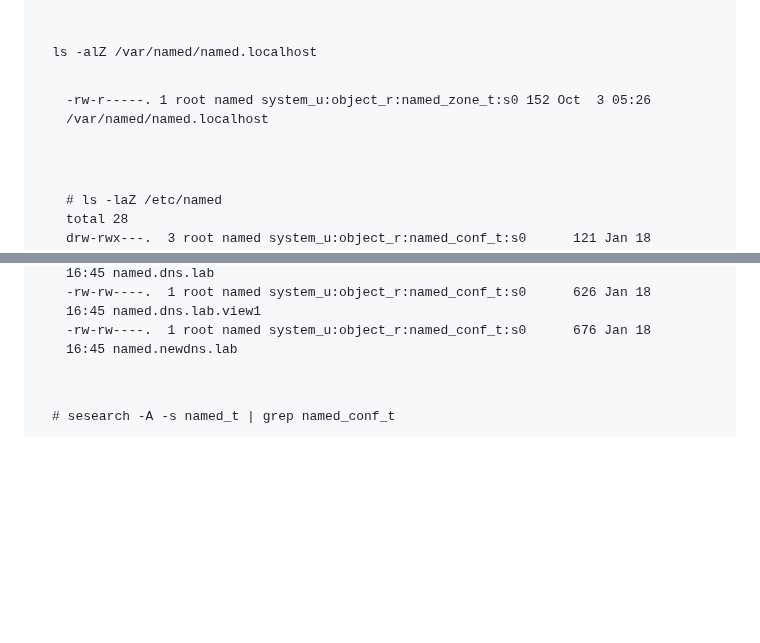
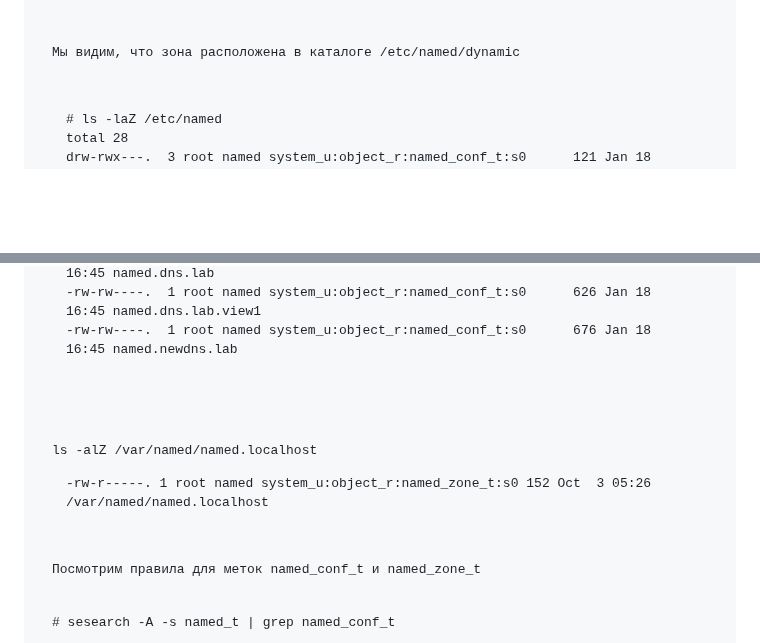
Before and after one commit to Pterodaktel/Linux2024, a Markdown page: selinux/2/Readme.md, 2 parts joined by grey strips. Drawn GitHub-style; blank space fills up the shorter version.

```diff
--- a/selinux/2/Readme.md
+++ b/selinux/2/Readme.md
@@ -142,10 +142,7 @@ type=AVC msg=audit(1737220094.862:569): avc:  denied  { write } for  pid=829 com
 ...
 </pre>
 
-
-
-<code>ls -alZ /var/named/named.localhost</code>
-<pre>-rw-r-----. 1 root named system_u:object_r:named_zone_t:s0 152 Oct  3 05:26 /var/named/named.localhost</pre>
+<p>Мы видим, что зона расположена в каталоге /etc/named/dynamic</p>
 
 <pre># ls -laZ /etc/named
 total 28
@@ -159,6 +156,12 @@ drw-rwx---.  2 root named unconfined_u:object_r:named_conf_t:s0   56 Jan 18 16:4
 </pre>
 
 
+<p></p>
+<code>ls -alZ /var/named/named.localhost</code>
+<pre>-rw-r-----. 1 root named system_u:object_r:named_zone_t:s0 152 Oct  3 05:26 /var/named/named.localhost</pre>
+
+
+<p>Посмотрим правила для меток named_conf_t и named_zone_t</p>
 <code># sesearch -A -s named_t | grep named_conf_t</code>
 <pre>
 allow named_t named_conf_t:dir { getattr ioctl lock open read search };
```
